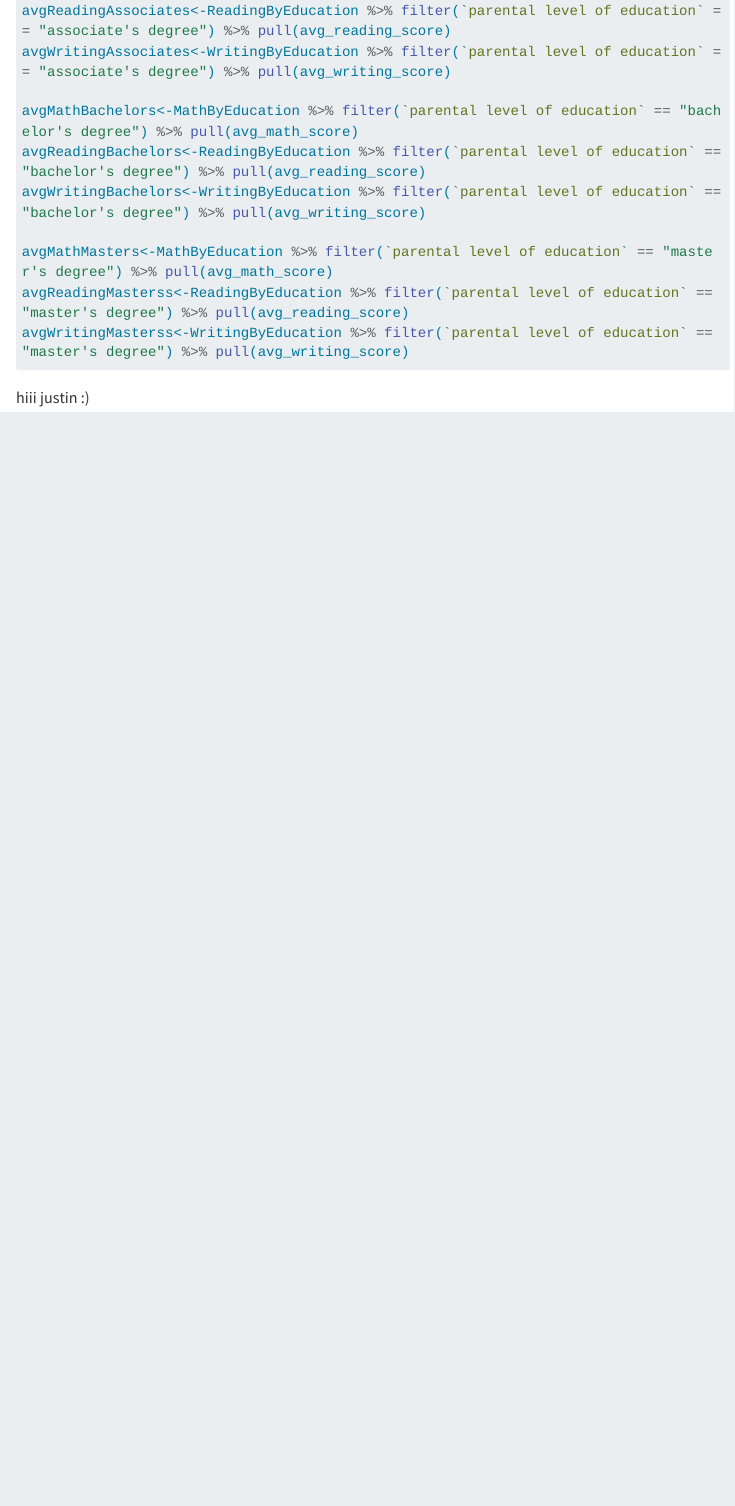
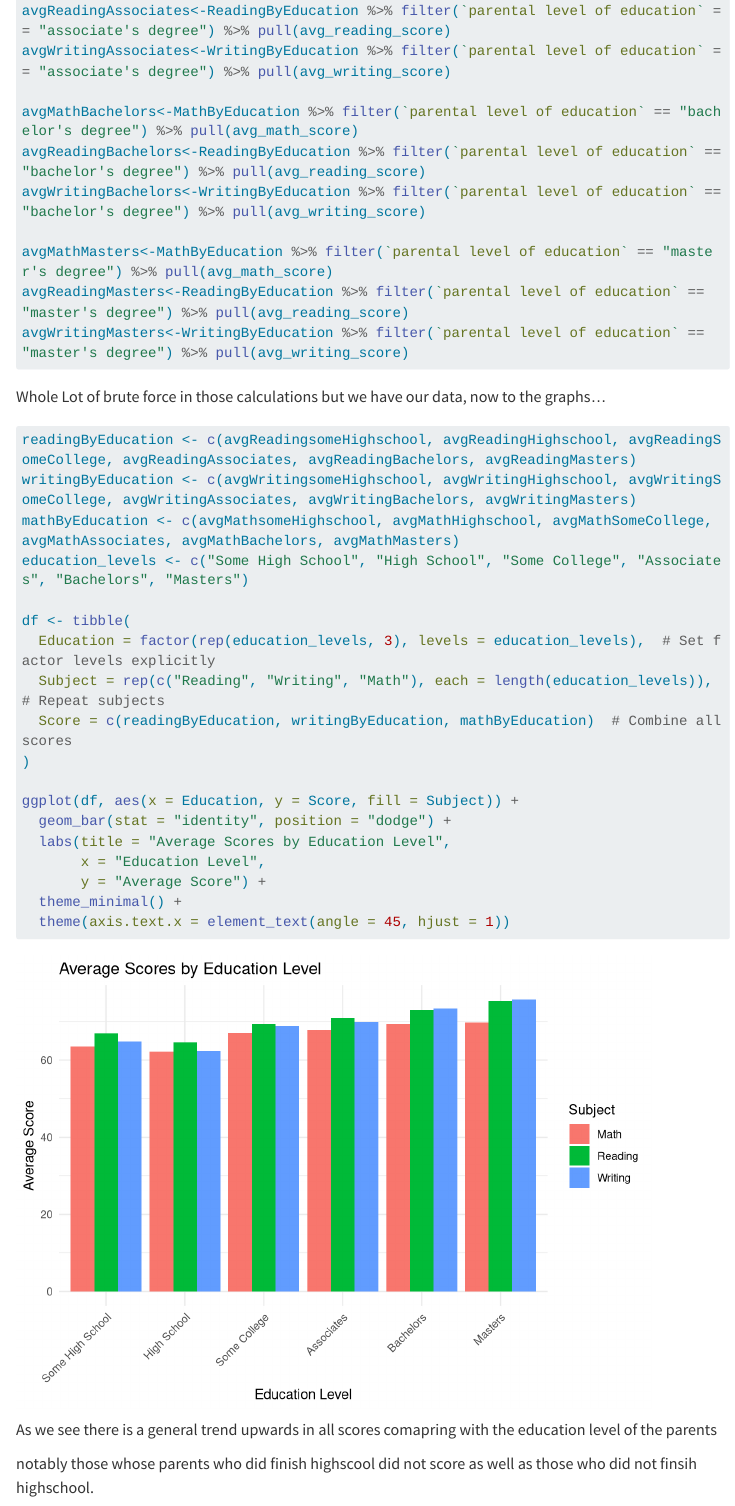
Before and after one commit to Kyle-Forsberg/DS_MiniProject, a Quarto document (index.qmd): the page in a window 1100 px wide, from 8840 px down before the commit and from 8820 px down after it, so that both start at the same text. Rendered offline with R 4.5, knitr and Pandoc in place of Quarto, with nearby package versions; menus at the side of the page are left out; long lines of code are wrapped.

Commit message:
graphed scores for parental education

````diff
--- a/index.qmd
+++ b/index.qmd
@@ -287,14 +286,34 @@ avgReadingBachelors<-ReadingByEducation %>% filter(`parental level of education`
 avgWritingBachelors<-WritingByEducation %>% filter(`parental level of education` == "bachelor's degree") %>% pull(avg_writing_score)
 
 avgMathMasters<-MathByEducation %>% filter(`parental level of education` == "master's degree") %>% pull(avg_math_score)
-avgReadingMasterss<-ReadingByEducation %>% filter(`parental level of education` == "master's degree") %>% pull(avg_reading_score)
-avgWritingMasterss<-WritingByEducation %>% filter(`parental level of education` == "master's degree") %>% pull(avg_writing_score)
+avgReadingMasters<-ReadingByEducation %>% filter(`parental level of education` == "master's degree") %>% pull(avg_reading_score)
+avgWritingMasters<-WritingByEducation %>% filter(`parental level of education` == "master's degree") %>% pull(avg_writing_score)
 
 
 ```
+Whole Lot of brute force in those calculations but we have our data, now to the graphs...
 
+```{r}
+readingByEducation <- c(avgReadingsomeHighschool, avgReadingHighschool, avgReadingSomeCollege, avgReadingAssociates, avgReadingBachelors, avgReadingMasters)
+writingByEducation <- c(avgWritingsomeHighschool, avgWritingHighschool, avgWritingSomeCollege, avgWritingAssociates, avgWritingBachelors, avgWritingMasters)
+mathByEducation <- c(avgMathsomeHighschool, avgMathHighschool, avgMathSomeCollege, avgMathAssociates, avgMathBachelors, avgMathMasters)
+education_levels <- c("Some High School", "High School", "Some College", "Associates", "Bachelors", "Masters")
 
+df <- tibble(
+  Education = factor(rep(education_levels, 3), levels = education_levels),  # Set factor levels explicitly
+  Subject = rep(c("Reading", "Writing", "Math"), each = length(education_levels)),  # Repeat subjects
+  Score = c(readingByEducation, writingByEducation, mathByEducation)  # Combine all scores
+)
 
+ggplot(df, aes(x = Education, y = Score, fill = Subject)) +
+  geom_bar(stat = "identity", position = "dodge") +
+  labs(title = "Average Scores by Education Level",
+       x = "Education Level",
+       y = "Average Score") +
+  theme_minimal() +
+  theme(axis.text.x = element_text(angle = 45, hjust = 1))
+```
 
+As we see there is a general trend upwards in all scores comapring with the education level of the parents
 
-hiii justin :)
+notably those whose parents who did finish highscool did not score as well as those who did not finsih highschool.
````
Also changed, not shown: .quarto/idx/index.qmd.json, index.qmd (1 more changed lines), 2 other files.
